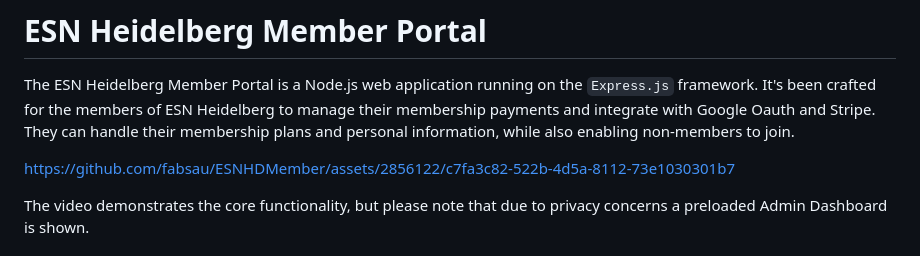
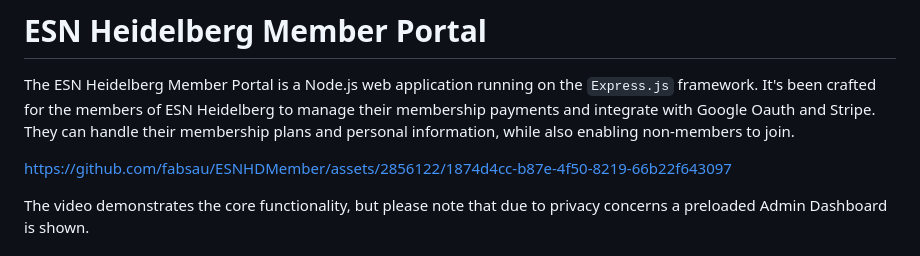
Before and after one commit to fabsau/ESNHDMember, a Markdown page: README.md, the part around the change. Rendered like a GitHub page.

```diff
--- a/README.md
+++ b/README.md
@@ -1,10 +1,7 @@
 # ESN Heidelberg Member Portal
 The ESN Heidelberg Member Portal is a Node.js web application running on the `Express.js` framework. It's been crafted for the members of ESN Heidelberg to manage their membership payments and integrate with Google Oauth and Stripe. They can handle their membership plans and personal information, while also enabling non-members to join.
 
-
-https://github.com/fabsau/ESNHDMember/assets/2856122/c7fa3c82-522b-4d5a-8112-73e1030301b7
-
-
+https://github.com/fabsau/ESNHDMember/assets/2856122/1874d4cc-b87e-4f50-8219-66b22f643097
 
 The video demonstrates the core functionality, but please note that due to privacy concerns a preloaded Admin Dashboard is shown.
 
```
